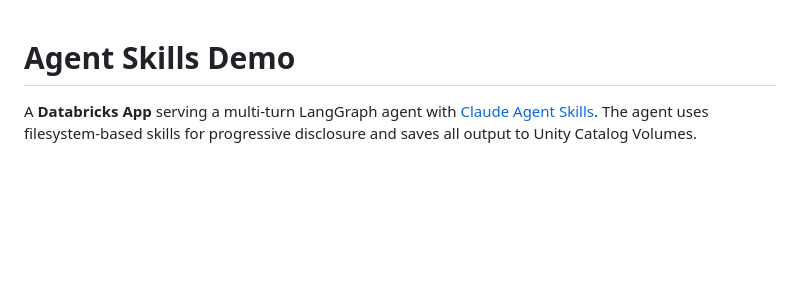
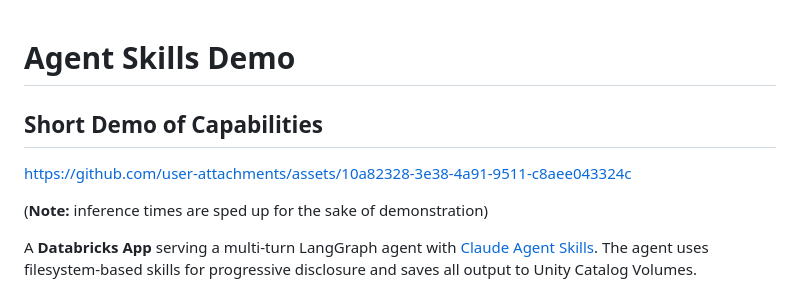
Before and after one commit to btbeal-db/agent-skills-demo, a Markdown page: README.md, the part around the change. Rendered like a GitHub page; blank space fills up the shorter version.

```diff
--- a/README.md
+++ b/README.md
@@ -1,4 +1,10 @@
 # Agent Skills Demo
+
+## Short Demo of Capabilities
+
+https://github.com/user-attachments/assets/10a82328-3e38-4a91-9511-c8aee043324c
+
+(**Note:** inference times are sped up for the sake of demonstration)
 
 A **Databricks App** serving a multi-turn LangGraph agent with [Claude Agent Skills](https://platform.claude.com/docs/en/agents-and-tools/agent-skills/overview). The agent uses filesystem-based skills for progressive disclosure and saves all output to Unity Catalog Volumes.
 
```
